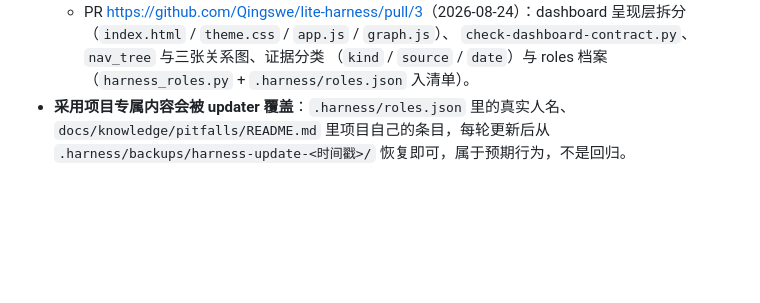
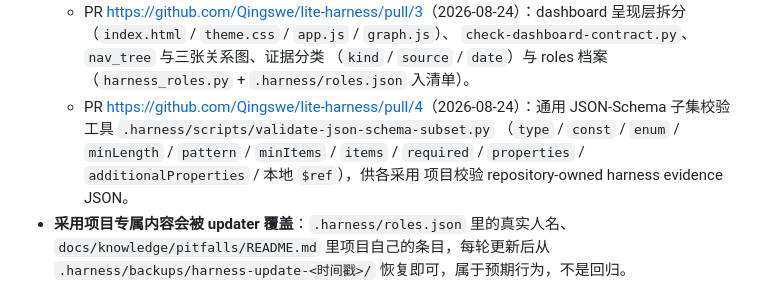
Before and after one commit to Qingswe/lite-harness, a Markdown page: .harness/dashboard/UPDATER-PARITY.md, the part around the change. Drawn GitHub-style; blank space fills up the shorter version.

Commit message:
Record PR #4 in updater parity backport log
Caught by re-running backport-check diff after merging the JSON-Schema
subset validator backport.
Co-authored-by: factory-droid[bot] <138933559+factory-droid[bot]@users.noreply.github.com>

```diff
--- a/.harness/dashboard/UPDATER-PARITY.md
+++ b/.harness/dashboard/UPDATER-PARITY.md
@@ -53,6 +53,11 @@
     `check-dashboard-contract.py`、`nav_tree` 与三张关系图、证据分类
     （`kind` / `source` / `date`）与 roles 档案（`harness_roles.py` +
     `.harness/roles.json` 入清单）。
+  - PR <https://github.com/Qingswe/lite-harness/pull/4>（2026-08-24）：通用
+    JSON-Schema 子集校验工具 `.harness/scripts/validate-json-schema-subset.py`
+    （`type` / `const` / `enum` / `minLength` / `pattern` / `minItems` / `items` /
+    `required` / `properties` / `additionalProperties` / 本地 `$ref`），供各采用
+    项目校验 repository-owned harness evidence JSON。
 - **采用项目专属内容会被 updater 覆盖**：`.harness/roles.json` 里的真实人名、
     `docs/knowledge/pitfalls/README.md` 里项目自己的条目，每轮更新后从
     `.harness/backups/harness-update-<时间戳>/` 恢复即可，属于预期行为，不是回归。
```
